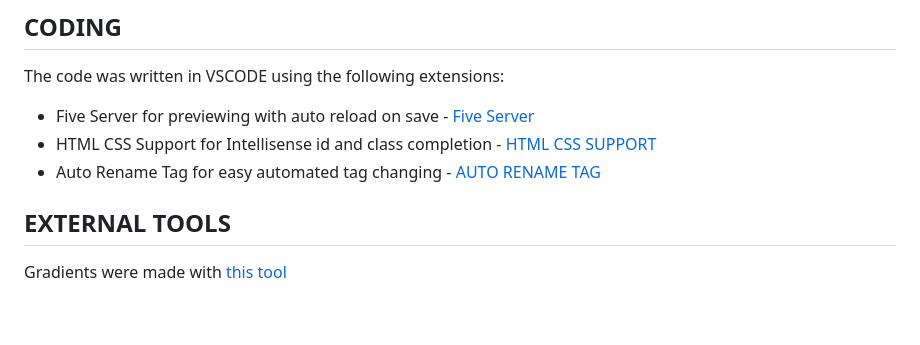
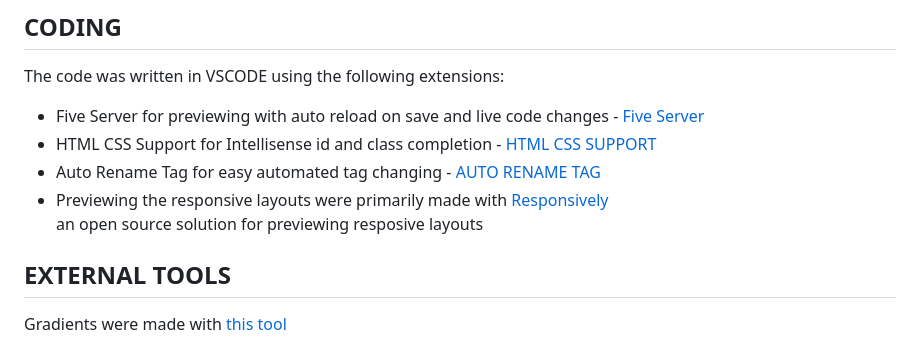
Before and after one commit to RebellionWebdesign/fab-forever, a Markdown page: README.md, the part around the change. GitHub-like rendering; blank space fills up the shorter version.

Commit message:
Update coding section in readme

```diff
--- a/README.md
+++ b/README.md
@@ -55,9 +55,11 @@ The previs (eg hifi wireframes) was made using affinity designer. There is also
 
 ## CODING
 The code was written in VSCODE using the following extensions:
-- Five Server for previewing with auto reload on save - [Five Server](https://marketplace.visualstudio.com/items?itemName=yandeu.five-server)
+- Five Server for previewing with auto reload on save and live code changes - [Five Server](https://marketplace.visualstudio.com/items?itemName=yandeu.five-server)
 - HTML CSS Support for Intellisense id and class completion - [HTML CSS SUPPORT](https://marketplace.visualstudio.com/items?itemName=ecmel.vscode-html-css)
 - Auto Rename Tag for easy automated tag changing - [AUTO RENAME TAG](https://marketplace.visualstudio.com/items?itemName=formulahendry.auto-rename-tag)
+- Previewing the responsive layouts were primarily made with [Responsively](https://responsively.app/)
+an open source solution for previewing resposive layouts
 
 ## EXTERNAL TOOLS
 Gradients were made with [this tool](https://cssgradient.io/)
```
